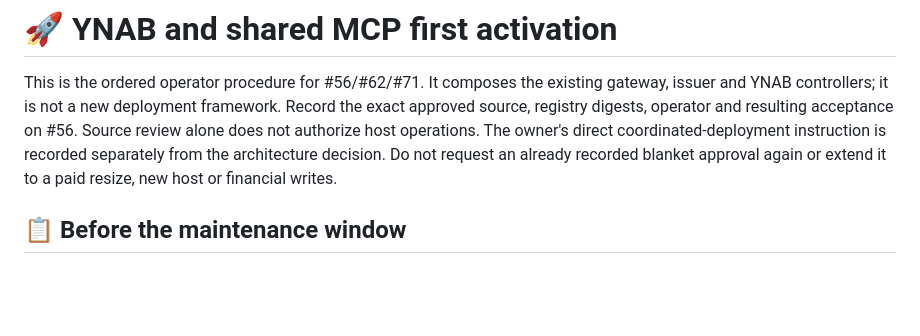
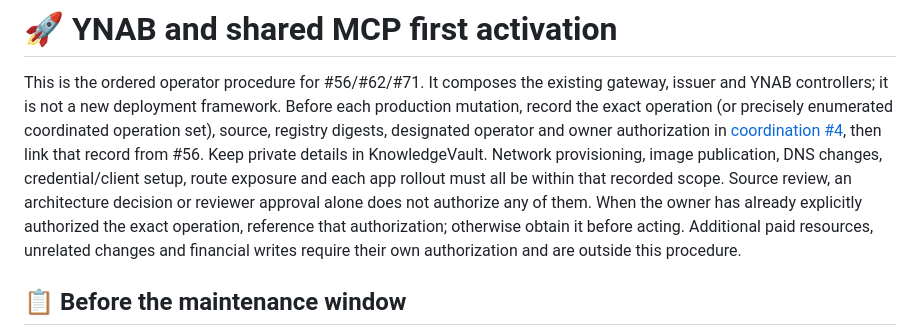
Before and after one commit to VanillaIceCube/JudeAndrewAlabaInfrastructure, a Markdown page: docs/ynab-operations.md, the part around the change. Drawn GitHub-style; blank space fills up the shorter version.

Commit message:
Clarify exact operation authorization and canonical record

```diff
--- a/docs/ynab-operations.md
+++ b/docs/ynab-operations.md
@@ -2,11 +2,17 @@
 
 This is the ordered operator procedure for #56/#62/#71. It composes the existing
 gateway, issuer and YNAB controllers; it is not a new deployment framework.
-Record the exact approved source, registry digests, operator and resulting
-acceptance on #56. Source review alone does not authorize host operations.
-The owner's direct coordinated-deployment instruction is recorded separately
-from the architecture decision. Do not request an already recorded blanket
-approval again or extend it to a paid resize, new host or financial writes.
+Before each production mutation, record the exact operation (or precisely
+enumerated coordinated operation set), source, registry digests, designated
+operator and owner authorization in [coordination #4](https://github.com/VanillaIceCube/JudeAndrewAlabaInfrastructure/issues/4),
+then link that record from #56. Keep private details in KnowledgeVault.
+Network provisioning, image publication, DNS changes, credential/client setup,
+route exposure and each app rollout must all be within that recorded scope.
+Source review, an architecture decision or reviewer approval alone does not
+authorize any of them. When the owner has already explicitly authorized the
+exact operation, reference that authorization; otherwise obtain it before acting.
+Additional paid resources, unrelated changes and financial writes require their
+own authorization and are outside this procedure.
 
 ## 📋 Before the maintenance window
 
```
